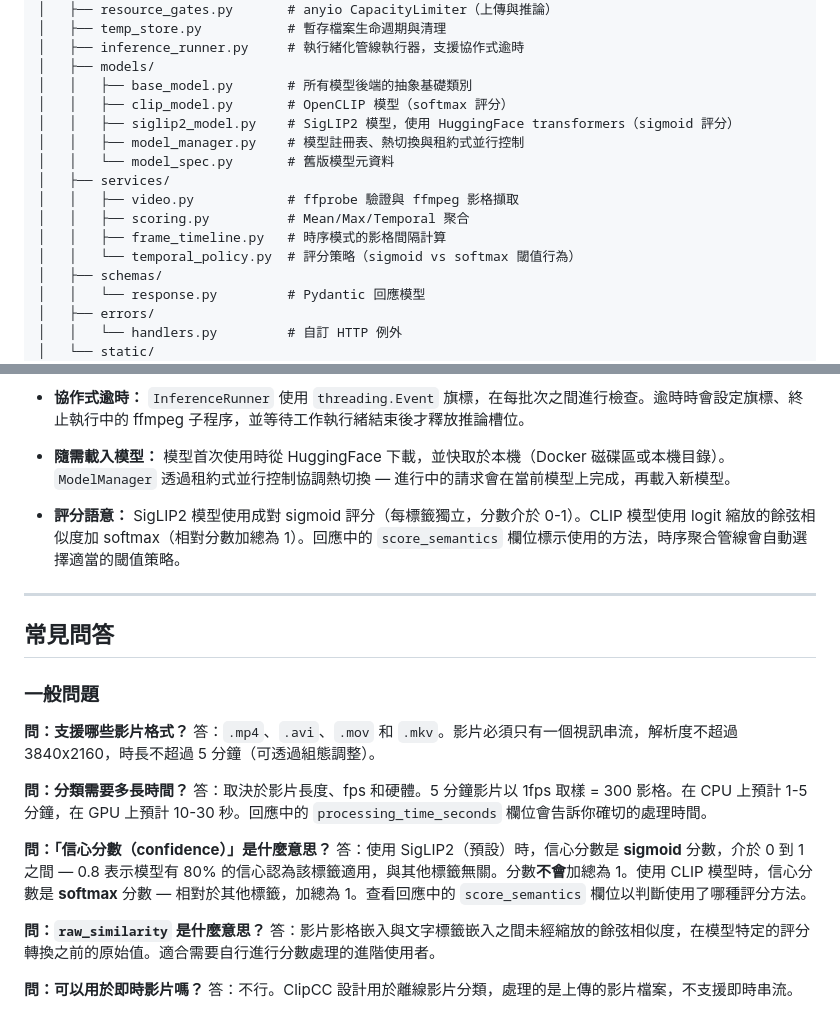
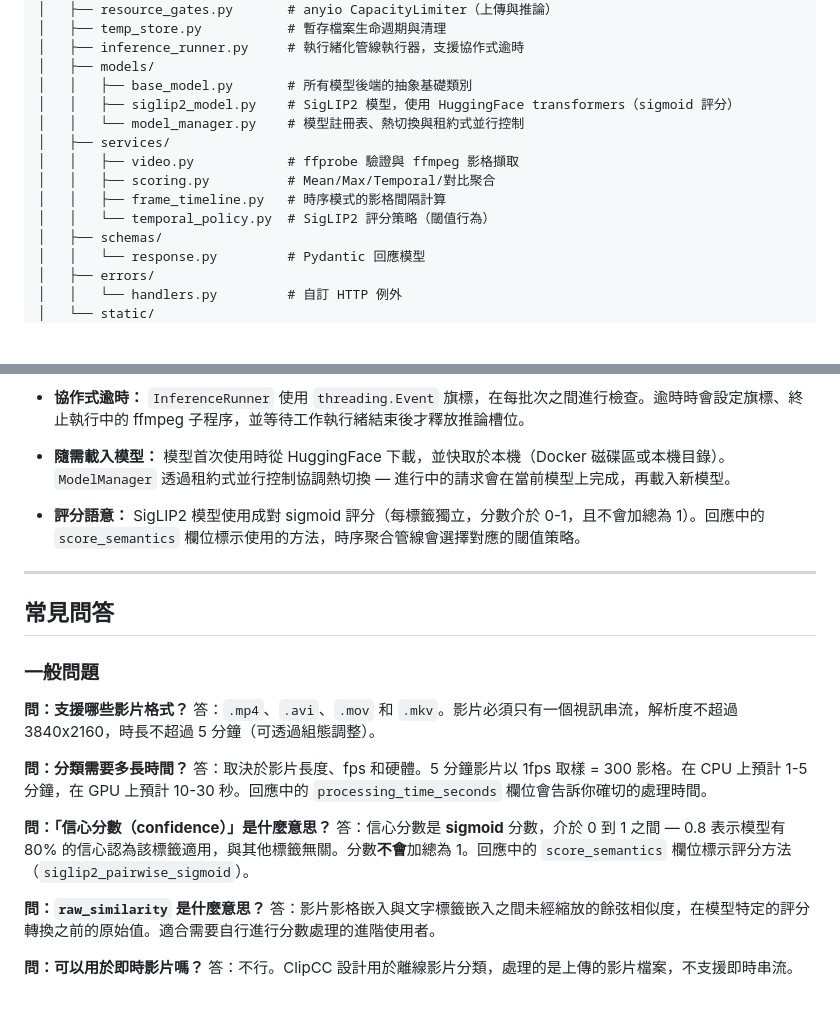
Before and after one commit to austinjeng/clipCC, a Markdown page: README.zh-TW.md, 2 parts joined by grey strips. Rendered like a GitHub page; blank space fills up the shorter version.

```diff
--- a/README.zh-TW.md
+++ b/README.zh-TW.md
@@ -757,15 +757,13 @@ clipCC/
 │   ├── inference_runner.py     # 執行緒化管線執行器，支援協作式逾時
 │   ├── models/
 │   │   ├── base_model.py       # 所有模型後端的抽象基礎類別
-│   │   ├── clip_model.py       # OpenCLIP 模型（softmax 評分）
 │   │   ├── siglip2_model.py    # SigLIP2 模型，使用 HuggingFace transformers（sigmoid 評分）
-│   │   ├── model_manager.py    # 模型註冊表、熱切換與租約式並行控制
-│   │   └── model_spec.py       # 舊版模型元資料
+│   │   └── model_manager.py    # 模型註冊表、熱切換與租約式並行控制
 │   ├── services/
 │   │   ├── video.py            # ffprobe 驗證與 ffmpeg 影格擷取
-│   │   ├── scoring.py          # Mean/Max/Temporal 聚合
+│   │   ├── scoring.py          # Mean/Max/Temporal/對比聚合
 │   │   ├── frame_timeline.py   # 時序模式的影格間隔計算
-│   │   └── temporal_policy.py  # 評分策略（sigmoid vs softmax 閾值行為）
+│   │   └── temporal_policy.py  # SigLIP2 評分策略（閾值行為）
 │   ├── schemas/
 │   │   └── response.py         # Pydantic 回應模型
 │   ├── errors/
@@ -830,7 +828,7 @@ clipCC/
 
 - **隨需載入模型：** 模型首次使用時從 HuggingFace 下載，並快取於本機（Docker 磁碟區或本機目錄）。`ModelManager` 透過租約式並行控制協調熱切換 — 進行中的請求會在當前模型上完成，再載入新模型。
 
-- **評分語意：** SigLIP2 模型使用成對 sigmoid 評分（每標籤獨立，分數介於 0-1）。CLIP 模型使用 logit 縮放的餘弦相似度加 softmax（相對分數加總為 1）。回應中的 `score_semantics` 欄位標示使用的方法，時序聚合管線會自動選擇適當的閾值策略。
+- **評分語意：** SigLIP2 模型使用成對 sigmoid 評分（每標籤獨立，分數介於 0-1，且不會加總為 1）。回應中的 `score_semantics` 欄位標示使用的方法，時序聚合管線會選擇對應的閾值策略。
 
 ---
 
@@ -845,7 +843,7 @@ clipCC/
 答：取決於影片長度、fps 和硬體。5 分鐘影片以 1fps 取樣 = 300 影格。在 CPU 上預計 1-5 分鐘，在 GPU 上預計 10-30 秒。回應中的 `processing_time_seconds` 欄位會告訴你確切的處理時間。
 
 **問：「信心分數（confidence）」是什麼意思？**
-答：使用 SigLIP2（預設）時，信心分數是 **sigmoid** 分數，介於 0 到 1 之間 — 0.8 表示模型有 80% 的信心認為該標籤適用，與其他標籤無關。分數**不會**加總為 1。使用 CLIP 模型時，信心分數是 **softmax** 分數 — 相對於其他標籤，加總為 1。查看回應中的 `score_semantics` 欄位以判斷使用了哪種評分方法。
+答：信心分數是 **sigmoid** 分數，介於 0 到 1 之間 — 0.8 表示模型有 80% 的信心認為該標籤適用，與其他標籤無關。分數**不會**加總為 1。回應中的 `score_semantics` 欄位標示評分方法（`siglip2_pairwise_sigmoid`）。
 
 **問：`raw_similarity` 是什麼意思？**
 答：影片影格嵌入與文字標籤嵌入之間未經縮放的餘弦相似度，在模型特定的評分轉換之前的原始值。適合需要自行進行分數處理的進階使用者。
```
Also changed, not shown: other parts of README.zh-TW.md (+14 -14 lines), README.md (+19 -21 lines).
